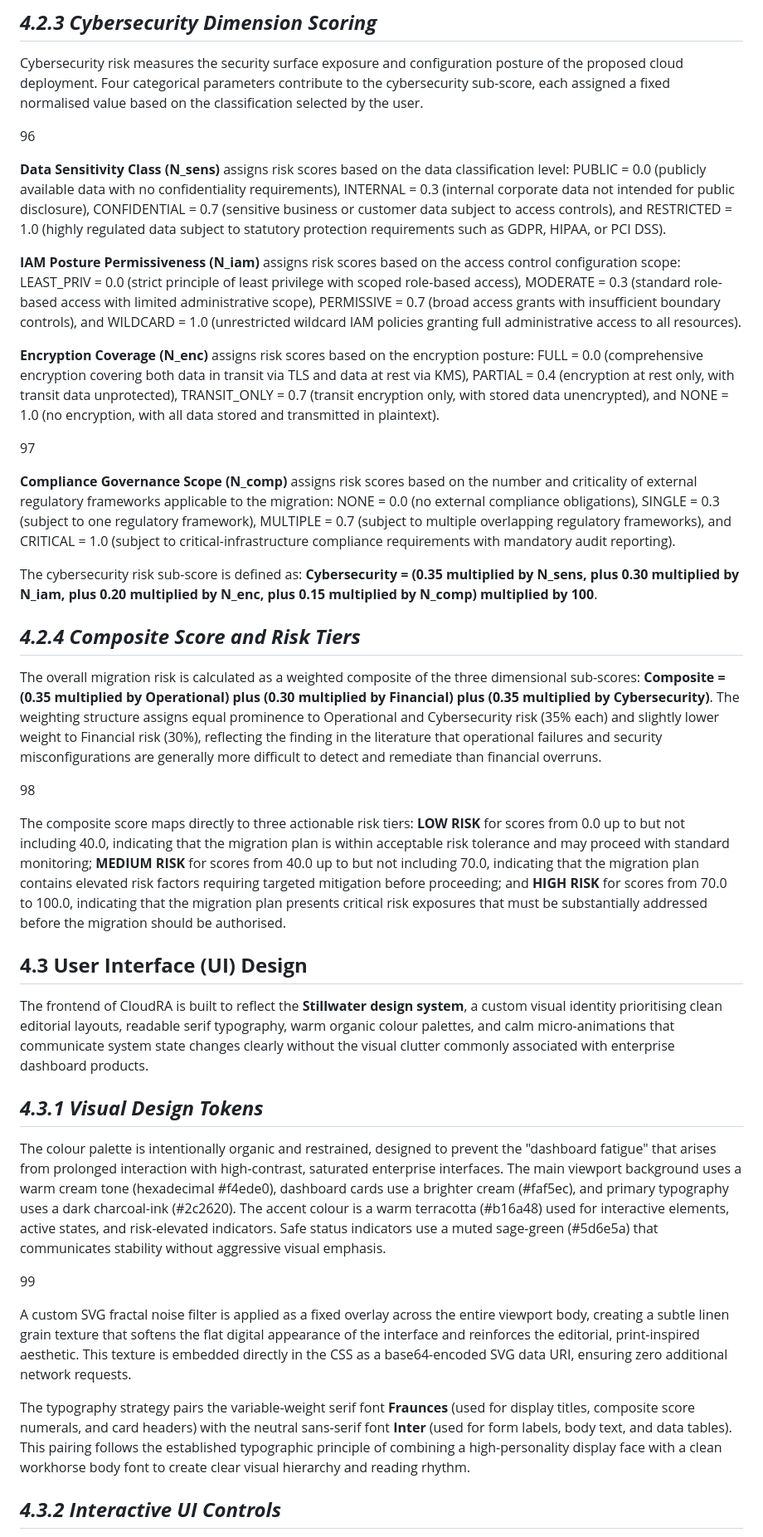
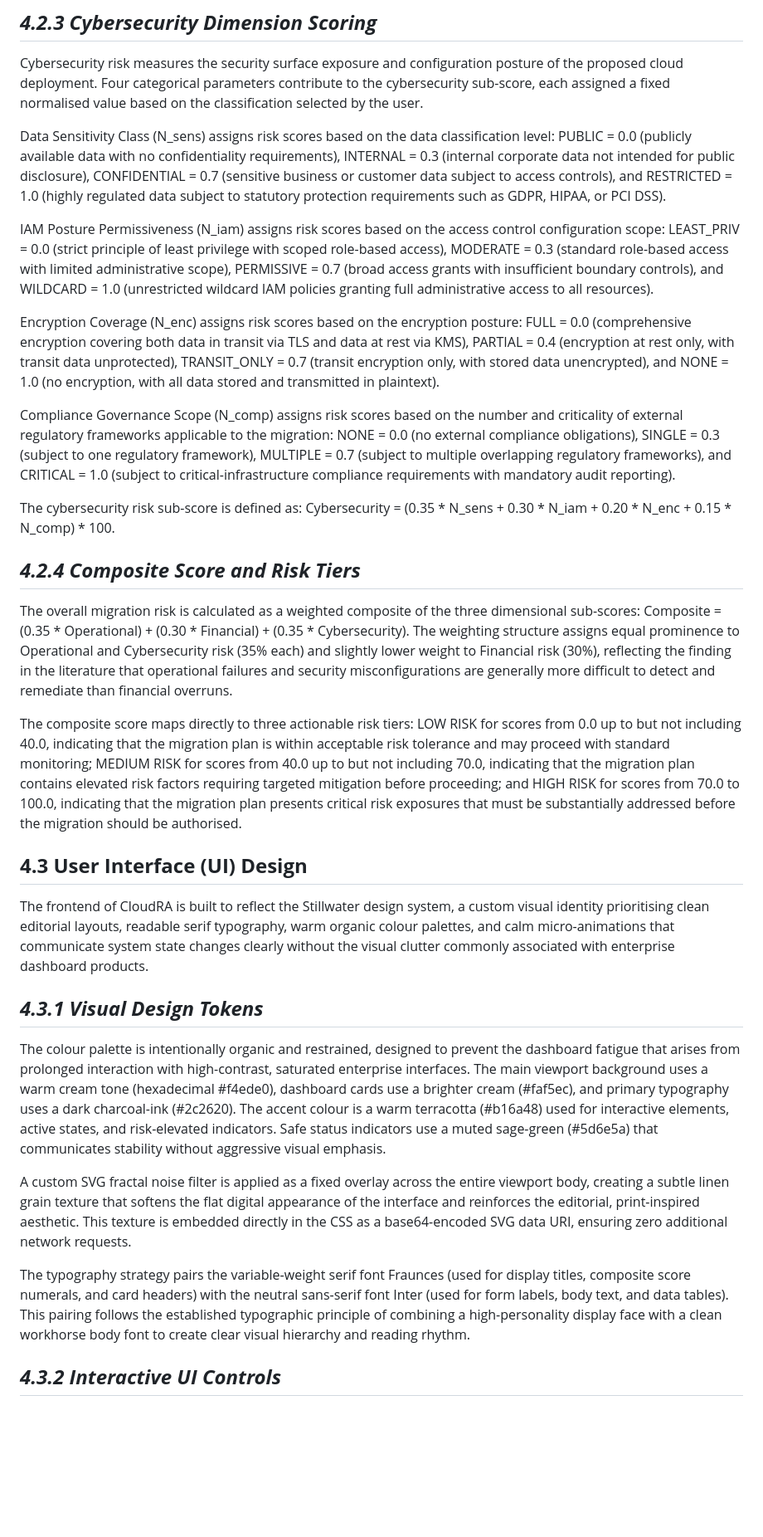
Before and after one commit to Subzybabz/cloudra, a Markdown page: Final Year Project Chapter 1-3 (subomi).md, the part around one of its changes. Shown at 83% size. Rendered like a GitHub page; blank space fills up the shorter version.

Commit message:
docs: Fix Chapter 4 and 5 formatting, change titles to Roman words, remove inline page number indicators

```diff
--- a/Final Year Project Chapter 1-3 (subomi).md
+++ b/Final Year Project Chapter 1-3 (subomi).md
@@ -1623,41 +1615,33 @@ The financial risk sub-score is defined as: **Financial = (0.45 multiplied by N_
 
 Cybersecurity risk measures the security surface exposure and configuration posture of the proposed cloud deployment. Four categorical parameters contribute to the cybersecurity sub-score, each assigned a fixed normalised value based on the classification selected by the user.
 
-96
-
-**Data Sensitivity Class (N_sens)** assigns risk scores based on the data classification level: PUBLIC = 0.0 (publicly available data with no confidentiality requirements), INTERNAL = 0.3 (internal corporate data not intended for public disclosure), CONFIDENTIAL = 0.7 (sensitive business or customer data subject to access controls), and RESTRICTED = 1.0 (highly regulated data subject to statutory protection requirements such as GDPR, HIPAA, or PCI DSS).
-
-**IAM Posture Permissiveness (N_iam)** assigns risk scores based on the access control configuration scope: LEAST_PRIV = 0.0 (strict principle of least privilege with scoped role-based access), MODERATE = 0.3 (standard role-based access with limited administrative scope), PERMISSIVE = 0.7 (broad access grants with insufficient boundary controls), and WILDCARD = 1.0 (unrestricted wildcard IAM policies granting full administrative access to all resources).
-
-**Encryption Coverage (N_enc)** assigns risk scores based on the encryption posture: FULL = 0.0 (comprehensive encryption covering both data in transit via TLS and data at rest via KMS), PARTIAL = 0.4 (encryption at rest only, with transit data unprotected), TRANSIT_ONLY = 0.7 (transit encryption only, with stored data unencrypted), and NONE = 1.0 (no encryption, with all data stored and transmitted in plaintext).
-
-97
-
-**Compliance Governance Scope (N_comp)** assigns risk scores based on the number and criticality of external regulatory frameworks applicable to the migration: NONE = 0.0 (no external compliance obligations), SINGLE = 0.3 (subject to one regulatory framework), MULTIPLE = 0.7 (subject to multiple overlapping regulatory frameworks), and CRITICAL = 1.0 (subject to critical-infrastructure compliance requirements with mandatory audit reporting).
-
-The cybersecurity risk sub-score is defined as: **Cybersecurity = (0.35 multiplied by N_sens, plus 0.30 multiplied by N_iam, plus 0.20 multiplied by N_enc, plus 0.15 multiplied by N_comp) multiplied by 100**.
+Data Sensitivity Class (N_sens) assigns risk scores based on the data classification level: PUBLIC = 0.0 (publicly available data with no confidentiality requirements), INTERNAL = 0.3 (internal corporate data not intended for public disclosure), CONFIDENTIAL = 0.7 (sensitive business or customer data subject to access controls), and RESTRICTED = 1.0 (highly regulated data subject to statutory protection requirements such as GDPR, HIPAA, or PCI DSS).
+
+IAM Posture Permissiveness (N_iam) assigns risk scores based on the access control configuration scope: LEAST_PRIV = 0.0 (strict principle of least privilege with scoped role-based access), MODERATE = 0.3 (standard role-based access with limited administrative scope), PERMISSIVE = 0.7 (broad access grants with insufficient boundary controls), and WILDCARD = 1.0 (unrestricted wildcard IAM policies granting full administrative access to all resources).
+
+Encryption Coverage (N_enc) assigns risk scores based on the encryption posture: FULL = 0.0 (comprehensive encryption covering both data in transit via TLS and data at rest via KMS), PARTIAL = 0.4 (encryption at rest only, with transit data unprotected), TRANSIT_ONLY = 0.7 (transit encryption only, with stored data unencrypted), and NONE = 1.0 (no encryption, with all data stored and transmitted in plaintext).
+
+Compliance Governance Scope (N_comp) assigns risk scores based on the number and criticality of external regulatory frameworks applicable to the migration: NONE = 0.0 (no external compliance obligations), SINGLE = 0.3 (subject to one regulatory framework), MULTIPLE = 0.7 (subject to multiple overlapping regulatory frameworks), and CRITICAL = 1.0 (subject to critical-infrastructure compliance requirements with mandatory audit reporting).
+
+The cybersecurity risk sub-score is defined as: Cybersecurity = (0.35 * N_sens + 0.30 * N_iam + 0.20 * N_enc + 0.15 * N_comp) * 100.
 
 ## _**4.2.4 Composite Score and Risk Tiers**_
 
-The overall migration risk is calculated as a weighted composite of the three dimensional sub-scores: **Composite = (0.35 multiplied by Operational) plus (0.30 multiplied by Financial) plus (0.35 multiplied by Cybersecurity)**. The weighting structure assigns equal prominence to Operational and Cybersecurity risk (35% each) and slightly lower weight to Financial risk (30%), reflecting the finding in the literature that operational failures and security misconfigurations are generally more difficult to detect and remediate than financial overruns.
-
-98
-
-The composite score maps directly to three actionable risk tiers: **LOW RISK** for scores from 0.0 up to but not including 40.0, indicating that the migration plan is within acceptable risk tolerance and may proceed with standard monitoring; **MEDIUM RISK** for scores from 40.0 up to but not including 70.0, indicating that the migration plan contains elevated risk factors requiring targeted mitigation before proceeding; and **HIGH RISK** for scores from 70.0 to 100.0, indicating that the migration plan presents critical risk exposures that must be substantially addressed before the migration should be authorised.
+The overall migration risk is calculated as a weighted composite of the three dimensional sub-scores: Composite = (0.35 * Operational) + (0.30 * Financial) + (0.35 * Cybersecurity). The weighting structure assigns equal prominence to Operational and Cybersecurity risk (35% each) and slightly lower weight to Financial risk (30%), reflecting the finding in the literature that operational failures and security misconfigurations are generally more difficult to detect and remediate than financial overruns.
+
+The composite score maps directly to three actionable risk tiers: LOW RISK for scores from 0.0 up to but not including 40.0, indicating that the migration plan is within acceptable risk tolerance and may proceed with standard monitoring; MEDIUM RISK for scores from 40.0 up to but not including 70.0, indicating that the migration plan contains elevated risk factors requiring targeted mitigation before proceeding; and HIGH RISK for scores from 70.0 to 100.0, indicating that the migration plan presents critical risk exposures that must be substantially addressed before the migration should be authorised.
 
 ## **4.3 User Interface (UI) Design**
 
-The frontend of CloudRA is built to reflect the **Stillwater design system**, a custom visual identity prioritising clean editorial layouts, readable serif typography, warm organic colour palettes, and calm micro-animations that communicate system state changes clearly without the visual clutter commonly associated with enterprise dashboard products.
+The frontend of CloudRA is built to reflect the Stillwater design system, a custom visual identity prioritising clean editorial layouts, readable serif typography, warm organic colour palettes, and calm micro-animations that communicate system state changes clearly without the visual clutter commonly associated with enterprise dashboard products.
 
 ## _**4.3.1 Visual Design Tokens**_
 
-The colour palette is intentionally organic and restrained, designed to prevent the "dashboard fatigue" that arises from prolonged interaction with high-contrast, saturated enterprise interfaces. The main viewport background uses a warm cream tone (hexadecimal #f4ede0), dashboard cards use a brighter cream (#faf5ec), and primary typography uses a dark charcoal-ink (#2c2620). The accent colour is a warm terracotta (#b16a48) used for interactive elements, active states, and risk-elevated indicators. Safe status indicators use a muted sage-green (#5d6e5a) that communicates stability without aggressive visual emphasis.
-
-99
+The colour palette is intentionally organic and restrained, designed to prevent the dashboard fatigue that arises from prolonged interaction with high-contrast, saturated enterprise interfaces. The main viewport background uses a warm cream tone (hexadecimal #f4ede0), dashboard cards use a brighter cream (#faf5ec), and primary typography uses a dark charcoal-ink (#2c2620). The accent colour is a warm terracotta (#b16a48) used for interactive elements, active states, and risk-elevated indicators. Safe status indicators use a muted sage-green (#5d6e5a) that communicates stability without aggressive visual emphasis.
 
 A custom SVG fractal noise filter is applied as a fixed overlay across the entire viewport body, creating a subtle linen grain texture that softens the flat digital appearance of the interface and reinforces the editorial, print-inspired aesthetic. This texture is embedded directly in the CSS as a base64-encoded SVG data URI, ensuring zero additional network requests.
 
-The typography strategy pairs the variable-weight serif font **Fraunces** (used for display titles, composite score numerals, and card headers) with the neutral sans-serif font **Inter** (used for form labels, body text, and data tables). This pairing follows the established typographic principle of combining a high-personality display face with a clean workhorse body font to create clear visual hierarchy and reading rhythm.
+The typography strategy pairs the variable-weight serif font Fraunces (used for display titles, composite score numerals, and card headers) with the neutral sans-serif font Inter (used for form labels, body text, and data tables). This pairing follows the established typographic principle of combining a high-personality display face with a clean workhorse body font to create clear visual hierarchy and reading rhythm.
 
 ## _**4.3.2 Interactive UI Controls**_
 
```
Also changed, not shown: other parts of Final Year Project Chapter 1-3 (subomi).md (+69 -98 lines).
